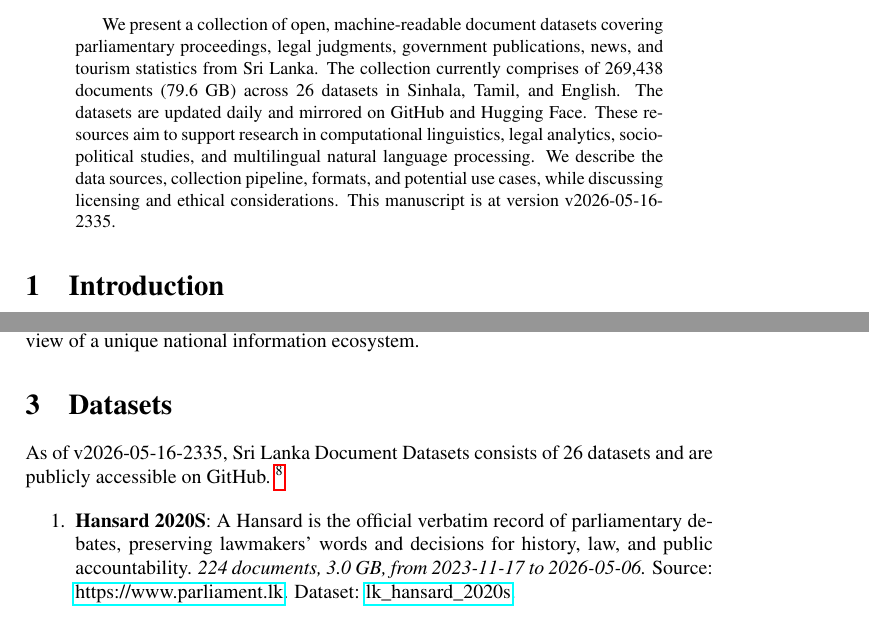
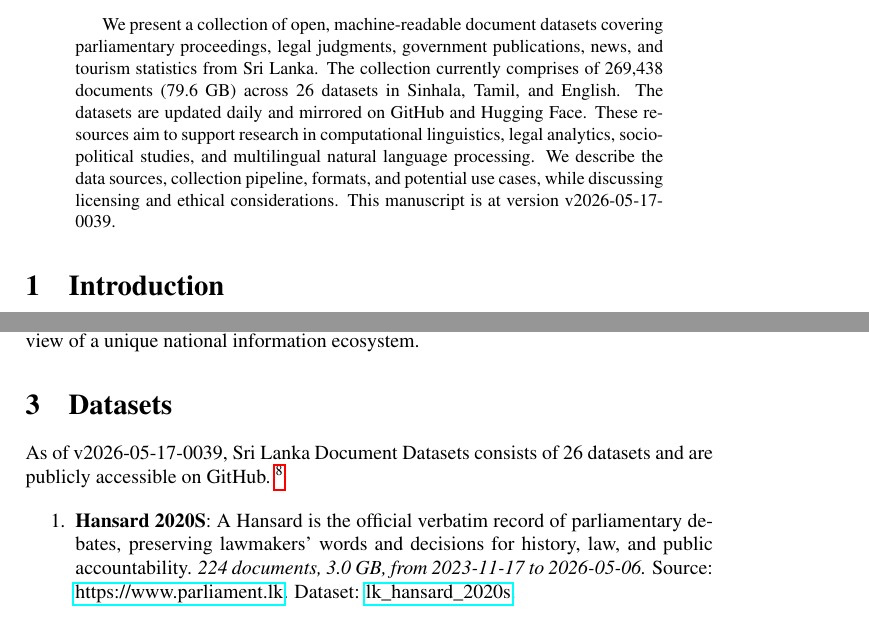
Before and after one commit to nuuuwan/lk_datasets, a LaTeX paper (latex/lk_datasets.tex): two parts of pages 1 and 2 of 7, joined at a grey line, cut so that both start at the same text. Compiled offline with pdfLaTeX; a LaTeX package or settings file that is missing is left out.

Commit message:
🤖 [build.yml] 2026-05-16-1909

```diff
--- a/latex/lk_datasets.tex
+++ b/latex/lk_datasets.tex
@@ -16,7 +16,7 @@
 \normalsize%
 \maketitle%
 \begin{abstract}%
-We present a collection of open, machine-readable document datasets covering parliamentary proceedings, legal judgments, government publications, news, and tourism statistics from Sri Lanka. The collection currently comprises of  269,438  documents (79.6 GB) across 26  datasets in Sinhala, Tamil, and English. The datasets are updated daily and mirrored on GitHub and Hugging Face. These resources aim to support research in computational linguistics, legal analytics, socio-political studies, and multilingual natural language processing. We describe the data sources, collection pipeline, formats, and potential use cases, while discussing licensing and ethical considerations. This manuscript is at version v2026-05-16-2335.%
+We present a collection of open, machine-readable document datasets covering parliamentary proceedings, legal judgments, government publications, news, and tourism statistics from Sri Lanka. The collection currently comprises of  269,438  documents (79.6 GB) across 26  datasets in Sinhala, Tamil, and English. The datasets are updated daily and mirrored on GitHub and Hugging Face. These resources aim to support research in computational linguistics, legal analytics, socio-political studies, and multilingual natural language processing. We describe the data sources, collection pipeline, formats, and potential use cases, while discussing licensing and ethical considerations. This manuscript is at version v2026-05-17-0039.%
 
 %
 \end{abstract}%
@@ -86,7 +86,7 @@ The Sri Lanka Document Datasets aim to fill this gap by aggregating diverse sour
 %
 \section{Datasets}%
 \label{sec:Datasets}%
-As of v2026-05-16-2335, Sri Lanka Document Datasets
+As of v2026-05-17-0039, Sri Lanka Document Datasets
   consists of 26 datasets
  and are publicly accessible on GitHub.%
 ~%
```
Also changed, not shown: README.md, latex/lk_datasets.pdf.
